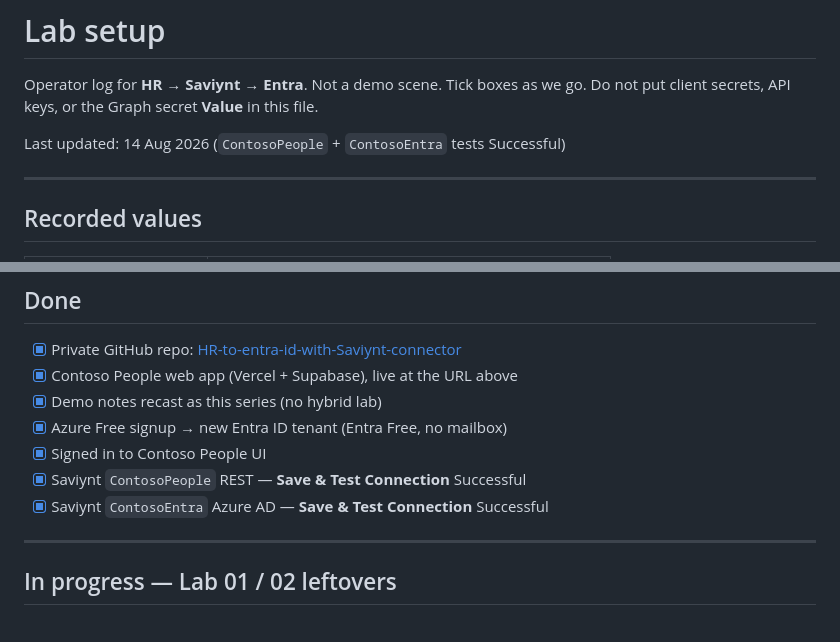
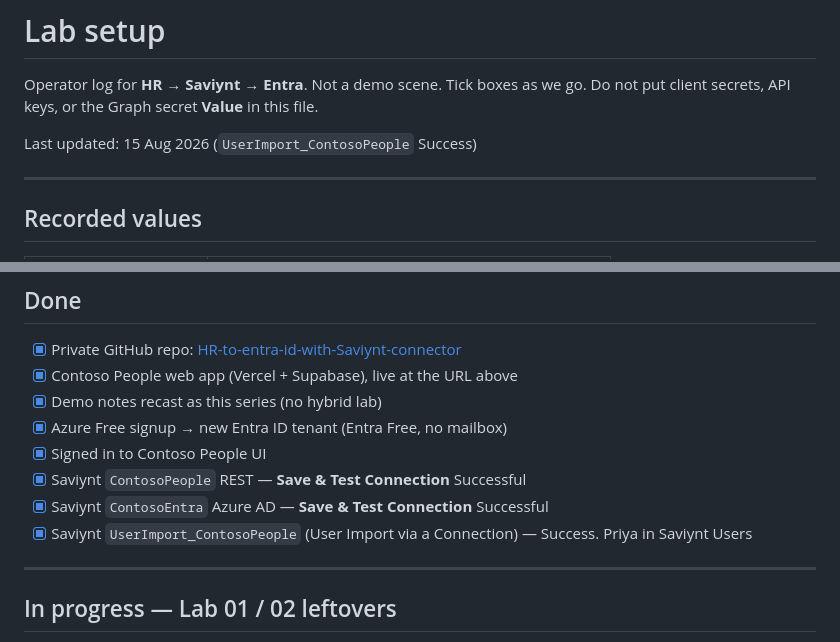
Before and after one commit to prasanthgpks/HR-to-entra-id-with-Saviynt-connector, a Markdown page: LabSetup.md, 2 parts joined by grey strips. Rendered like a GitHub page.

```diff
--- a/LabSetup.md
+++ b/LabSetup.md
@@ -2,7 +2,7 @@
 
 Operator log for **HR → Saviynt → Entra**. Not a demo scene. Tick boxes as we go. Do not put client secrets, API keys, or the Graph secret **Value** in this file.
 
-Last updated: 14 Aug 2026 (`ContosoPeople` + `ContosoEntra` tests Successful)
+Last updated: 15 Aug 2026 (`UserImport_ContosoPeople` Success)
 
 ---
 
@@ -32,6 +32,7 @@ Last updated: 14 Aug 2026 (`ContosoPeople` + `ContosoEntra` tests Successful)
 - [x] Signed in to Contoso People UI
 - [x] Saviynt `ContosoPeople` REST — **Save & Test Connection** Successful
 - [x] Saviynt `ContosoEntra` Azure AD — **Save & Test Connection** Successful
+- [x] Saviynt `UserImport_ContosoPeople` (User Import via a Connection) — Success. Priya in Saviynt Users
 
 ---
 
```
Also changed, not shown: other parts of LabSetup.md (+51 -11 lines).
